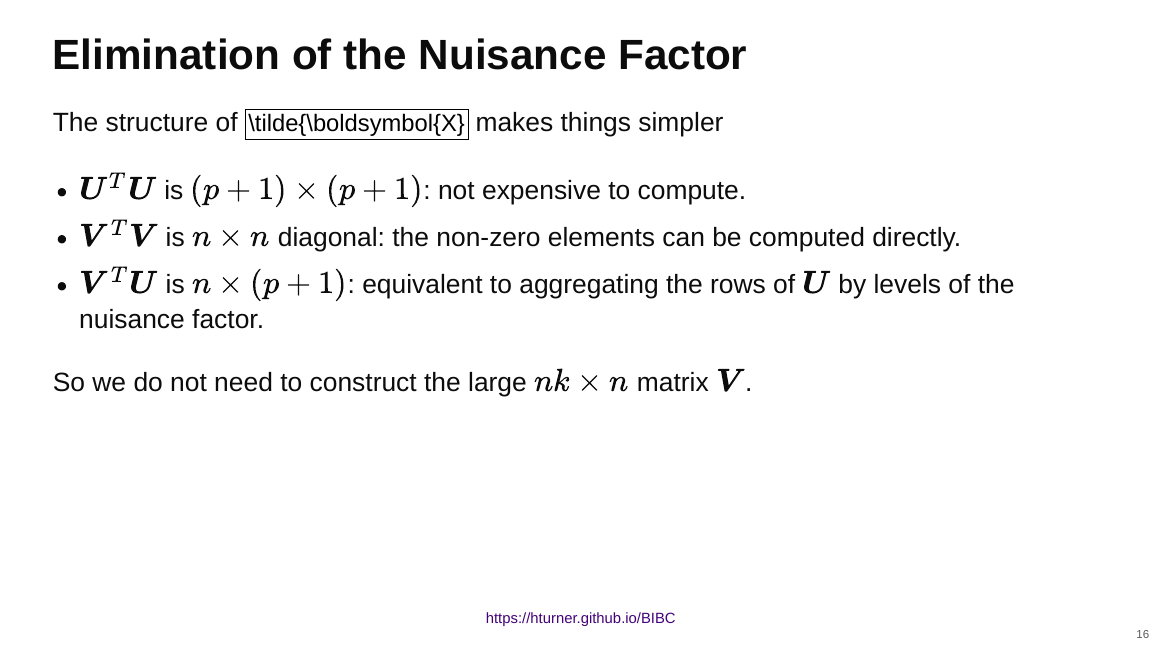
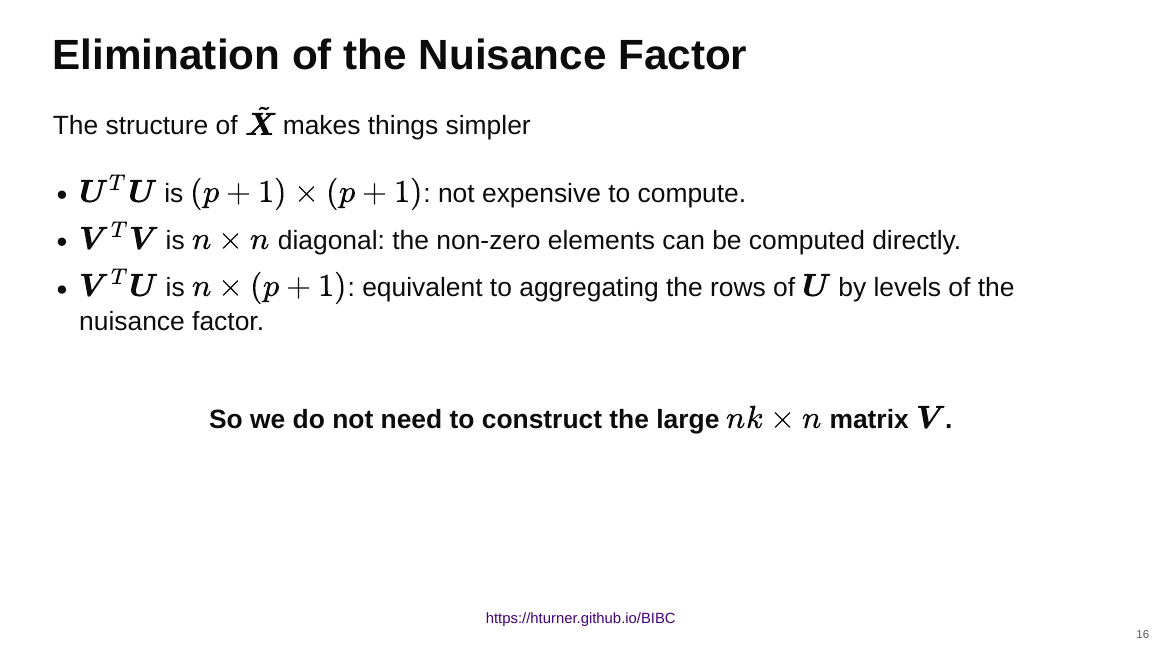
Before and after one commit to hturner/BIBC, a Quarto document (index.qmd): page 16 of 42. The pictures show the output file index.html that the author committed with the source, opened offline.

Commit message:
fix some markup

```diff
--- a/index.qmd
+++ b/index.qmd
@@ -359,7 +359,7 @@ $$
 
 ## Elimination of the Nuisance Factor
 
-The structure of $\tilde{\boldsymbol{X}$ makes things simpler
+The structure of $\tilde{\boldsymbol{X}}$ makes things simpler
 
 * $\boldsymbol{U}^T\boldsymbol{U}$ is $(p + 1) \times (p + 1)$: not expensive to compute.
 * $\boldsymbol{V}^T\boldsymbol{V}$ is $n \times n$ diagonal: the non-zero
@@ -367,7 +367,10 @@ elements can be computed directly.
 * $\boldsymbol{V}^T\boldsymbol{U}$ is $n \times (p + 1)$: equivalent to
 aggregating the rows of $\boldsymbol{U}$ by levels of the nuisance factor.
 
-So we do not need to construct the large $nk \times n$ matrix $\boldsymbol{V}$.
+::: {.fragment .center-h}
+<br>
+**So we do not need to construct the large $nk \times n$ matrix $\boldsymbol{V}$.**
+:::
 
 ::: notes
 We only need to construct the $nk \times (p + 1)$ matrix $\boldsymbol{U}$,
```
Also changed, not shown: index.html.
